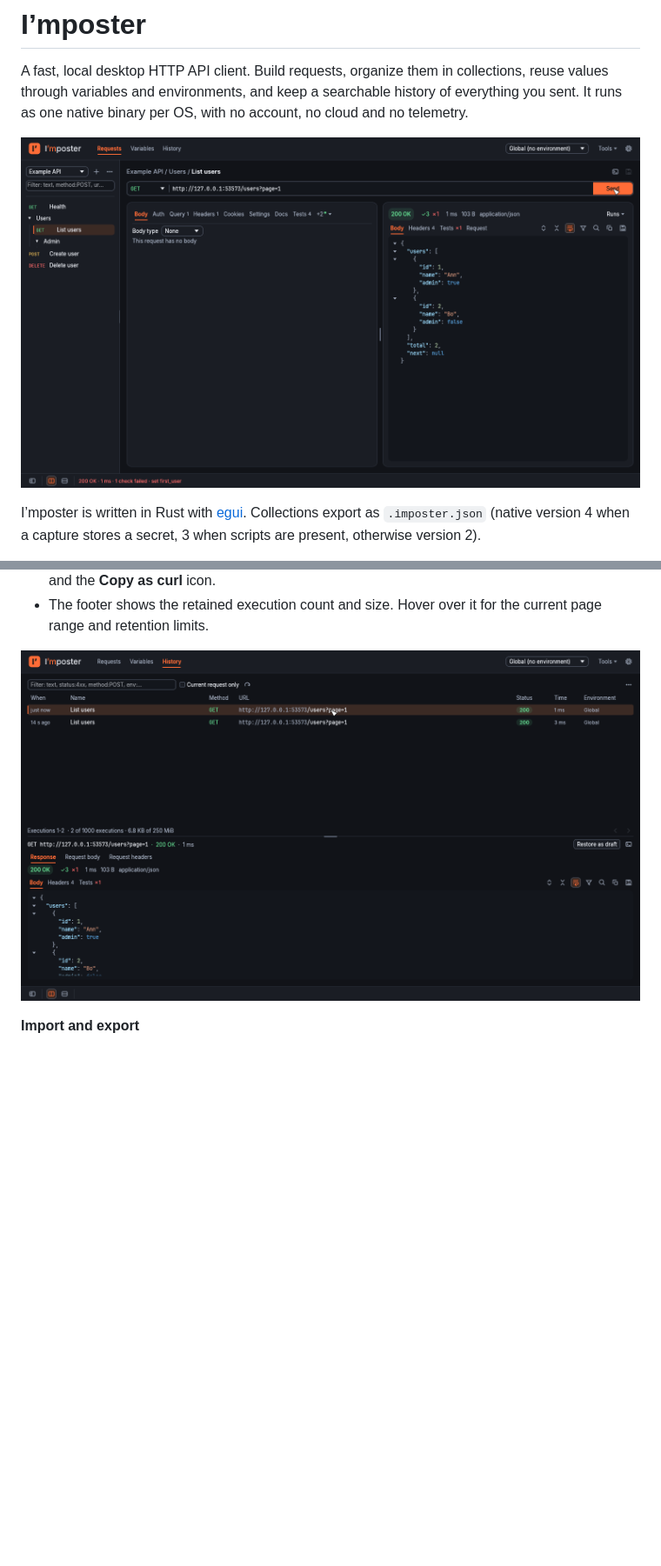
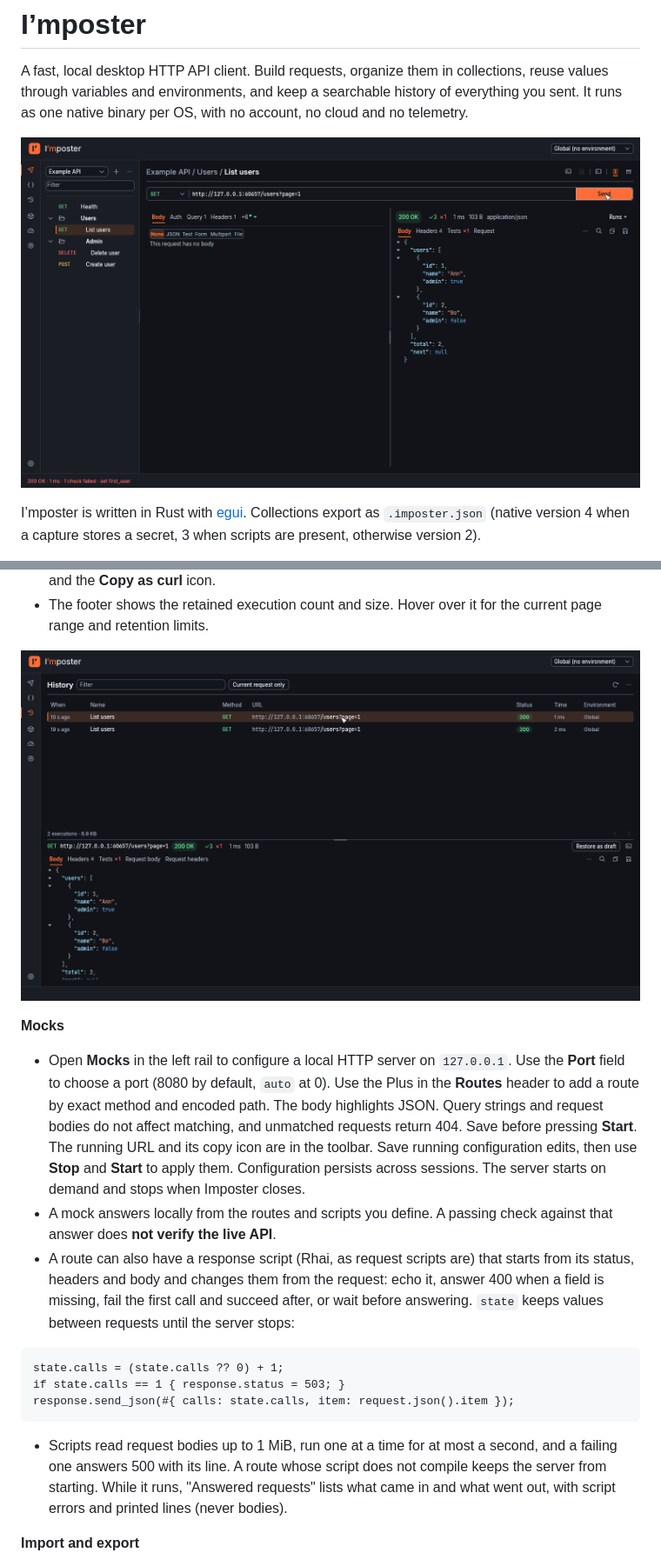
Before and after one commit to vargg/imposter, a Markdown page: README.md, 2 parts joined by grey strips. Shown at 87% size. Rendered like a GitHub page; pictures changed too: docs/images/history.png, docs/images/requests.png; blank space fills up the shorter version.

````diff
--- a/README.md
+++ b/README.md
@@ -216,6 +222,33 @@ figures. See the [machine, method and all samples](docs/validation.md#packaged-0
 
 ![History: executions, and the request as it was sent](docs/images/history.png)
 
+**Mocks**
+- Open **Mocks** in the left rail to configure a local HTTP server on `127.0.0.1`. Use the
+  **Port** field to choose a port (8080 by default, `auto` at 0). Use the Plus in the
+  **Routes** header to add a route by exact method and encoded path. The body highlights
+  JSON. Query strings and request bodies do not affect matching, and unmatched requests
+  return 404. Save before pressing **Start**. The running URL and its copy icon are in the
+  toolbar. Save running configuration edits, then use **Stop** and **Start** to apply them.
+  Configuration persists across sessions. The server starts on demand and stops when
+  Imposter closes.
+- A mock answers locally from the routes and scripts you define. A passing check against
+  that answer does **not verify the live API**.
+- A route can also have a response script (Rhai, as request scripts are) that starts from
+  its status, headers and body and changes them from the request: echo it, answer 400 when
+  a field is missing, fail the first call and succeed after, or wait before answering.
+  `state` keeps values between requests until the server stops:
+
+```rhai
+state.calls = (state.calls ?? 0) + 1;
+if state.calls == 1 { response.status = 503; }
+response.send_json(#{ calls: state.calls, item: request.json().item });
+```
+
+- Scripts read request bodies up to 1 MiB, run one at a time for at most a second, and a
+  failing one answers 500 with its line. A route whose script does not compile keeps the
+  server from starting. While it runs, "Answered requests" lists what came in and what went
+  out, with script errors and printed lines (never bodies).
+
 **Import and export**
 - Native `.imposter.json` (`"format": "imposter"`) carries request checks, captures, saved
   variable values and environment colors. Exports use **version 4** when a capture stores
````
Also changed, not shown: other parts of README.md (+19 -34 lines).
